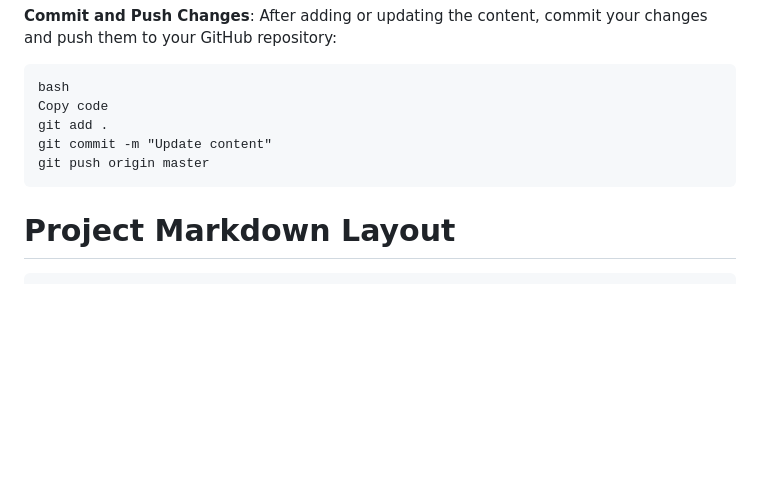
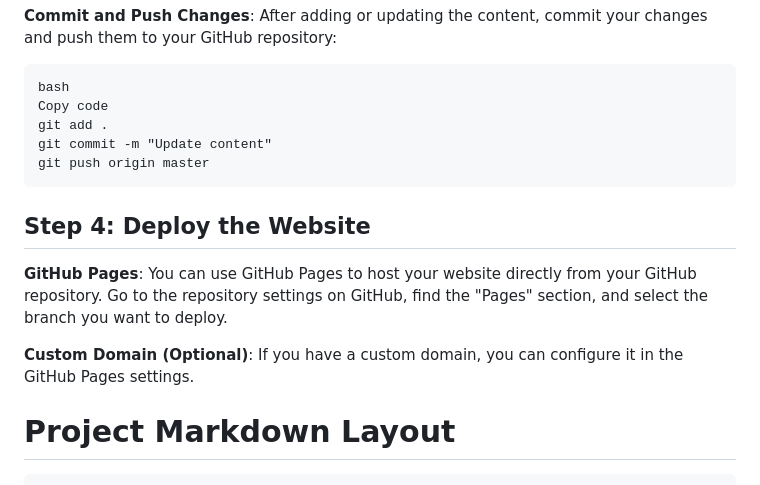
Before and after one commit to tobwil/markdown_website, a Markdown page: README.md, the part around the change. GitHub-like rendering; blank space fills up the shorter version.

````diff
--- a/README.md
+++ b/README.md
@@ -70,6 +70,11 @@ git commit -m "Update content"
 git push origin master
 ```
 
+## Step 4: Deploy the Website
+**GitHub Pages**: You can use GitHub Pages to host your website directly from your GitHub repository. Go to the repository settings on GitHub, find the "Pages" section, and select the branch you want to deploy.
+
+**Custom Domain (Optional)**: If you have a custom domain, you can configure it in the GitHub Pages settings.
+
 # Project Markdown Layout
 ```
 # Title
````
